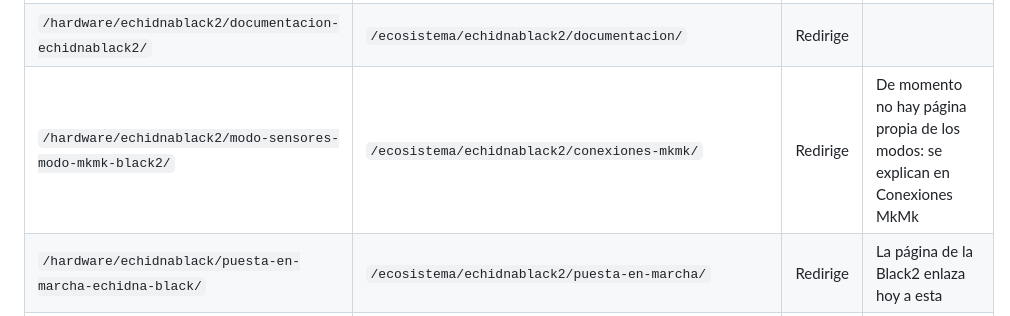
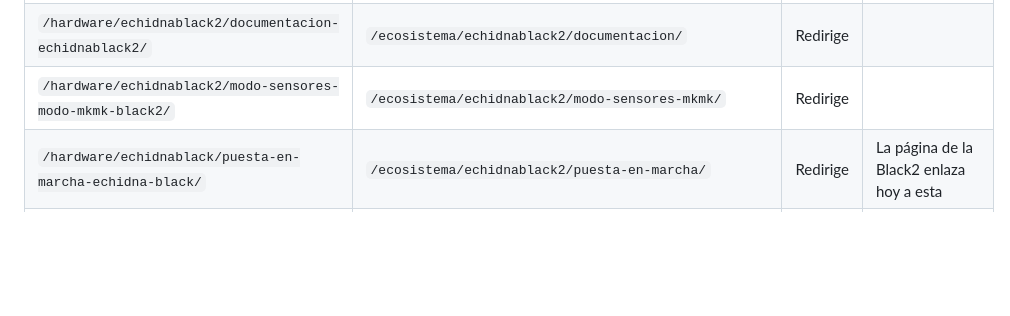
Before and after one commit to EchidnaEducacion/AnalisisWeb, a Markdown page: redirecciones.md, the part around the change. GitHub-like rendering; blank space fills up the shorter version.

```diff
--- a/redirecciones.md
+++ b/redirecciones.md
@@ -82,7 +82,7 @@ Las 82 páginas del sitemap de páginas de echidna.es (octubre de 2026): 7 igual
 | `/hardware/echidnablack2/` | `/ecosistema/echidnablack2/` | Redirige |  |
 | `/hardware/echidnablack2/alimentacion-echidnablack2/` | `/ecosistema/echidnablack2/alimentacion/` | Redirige |  |
 | `/hardware/echidnablack2/documentacion-echidnablack2/` | `/ecosistema/echidnablack2/documentacion/` | Redirige |  |
-| `/hardware/echidnablack2/modo-sensores-modo-mkmk-black2/` | `/ecosistema/echidnablack2/conexiones-mkmk/` | Redirige | De momento no hay página propia de los modos: se explican en Conexiones MkMk |
+| `/hardware/echidnablack2/modo-sensores-modo-mkmk-black2/` | `/ecosistema/echidnablack2/modo-sensores-mkmk/` | Redirige |  |
 | `/hardware/echidnablack/puesta-en-marcha-echidna-black/` | `/ecosistema/echidnablack2/puesta-en-marcha/` | Redirige | La página de la Black2 enlaza hoy a esta |
 | `/hardware/echidnablack/complementos-echidnablack/` | `/ecosistema/echidnablack2/complementos/` | Redirige | La página de la Black2 enlaza hoy a esta |
 | `/hardware/echidnablack/` | `/ecosistema/placas-anteriores/` | Redirige | Placa anterior (PDF) |
```
Also changed, not shown: estructura.md (+1 -1 lines).
